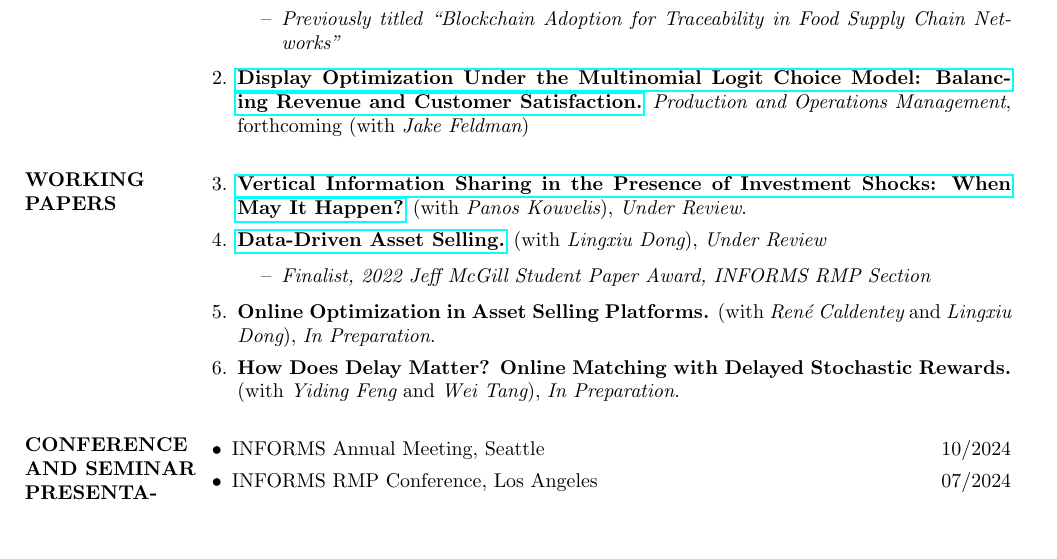
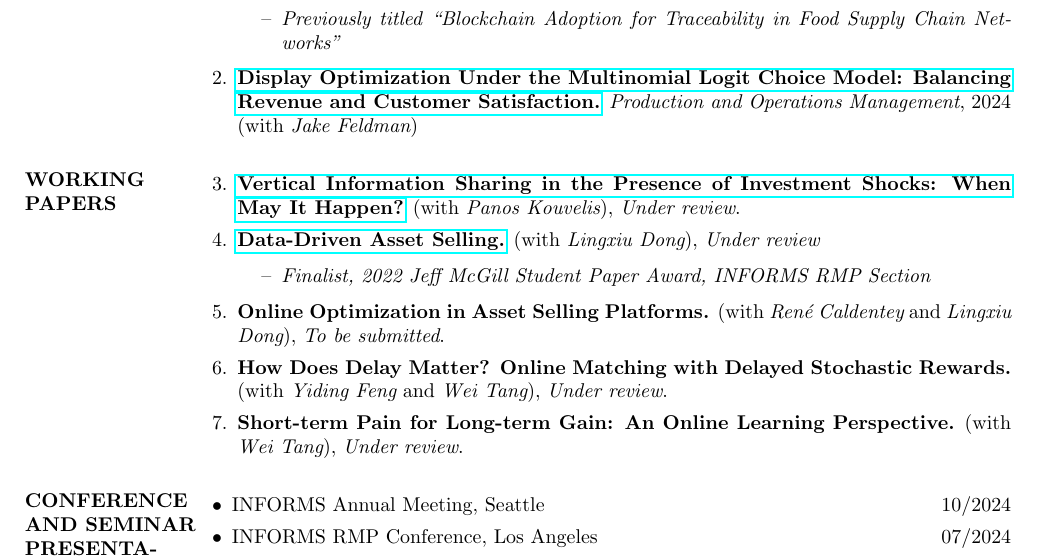
Before and after one commit to jiang-puping/jiang-puping.github.io, a LaTeX CV (Jiang_Puping_CV.tex): part of page 1 of 3, cut so that both start at the same text, the shorter picture padded with empty space. Compiled offline with pdfLaTeX.

Commit message:
data analytics

```diff
--- a/Jiang_Puping_CV.tex
+++ b/Jiang_Puping_CV.tex
@@ -105,20 +105,21 @@
             \item[--] {\it Tied Winner, 2020 PITM Best Student Paper Competition, POMS}
             \item[--] {\it Previously titled ``Blockchain Adoption for Traceability in Food Supply Chain Networks''}
         \end{itemize}
-    \item \href{https://papers.ssrn.com/sol3/papers.cfm?abstract_id=3909033}{\textbf{Display Optimization Under the Multinomial Logit Choice Model: Balancing Revenue and Customer Satisfaction.}} {\it Production and Operations Management}, forthcoming (with {\it Jake Feldman})
+    \item \href{https://papers.ssrn.com/sol3/papers.cfm?abstract_id=3909033}{\textbf{Display Optimization Under the Multinomial Logit Choice Model: Balancing Revenue and Customer Satisfaction.}} {\it Production and Operations Management}, 2024 (with {\it Jake Feldman})
 \end{enumerate}
 
 
     \section{WORKING PAPERS}
  %\itemsep -2pt % Reduce space between items
     \begin{enumerate}[resume,leftmargin=*]
-        \item \href{https://papers.ssrn.com/sol3/papers.cfm?abstract_id=3936170}{\textbf{Vertical Information Sharing in the Presence of Investment Shocks: When May It Happen?}} (with {\it Panos Kouvelis}), \textit{Under Review}.
-        \item \href{https://papers.ssrn.com/sol3/papers.cfm?abstract_id=4815339}{\textbf{Data-Driven Asset Selling.}} (with {\it Lingxiu Dong}), \textit{Under Review}
+        \item \href{https://papers.ssrn.com/sol3/papers.cfm?abstract_id=3936170}{\textbf{Vertical Information Sharing in the Presence of Investment Shocks: When May It Happen?}} (with {\it Panos Kouvelis}), \textit{Under review}.
+        \item \href{https://papers.ssrn.com/sol3/papers.cfm?abstract_id=4815339}{\textbf{Data-Driven Asset Selling.}} (with {\it Lingxiu Dong}), \textit{Under review}
             \begin{itemize}
                 \item[--] {\it Finalist, 2022 Jeff McGill Student Paper Award, INFORMS RMP Section}
             \end{itemize}
-        \item \textbf{Online Optimization in Asset Selling Platforms.} (with {\it Ren\'{e} Caldentey} and {\it Lingxiu Dong}), \textit{In Preparation}.
-        \item \textbf{How Does Delay Matter? Online Matching with Delayed Stochastic Rewards.} (with {\it Yiding Feng} and {\it Wei Tang}), \textit{In Preparation}.
+        \item \textbf{Online Optimization in Asset Selling Platforms.} (with {\it Ren\'{e} Caldentey} and {\it Lingxiu Dong}), \textit{To be submitted}.
+        \item \textbf{How Does Delay Matter? Online Matching with Delayed Stochastic Rewards.} (with {\it Yiding Feng} and {\it Wei Tang}), \textit{Under review}.
+        \item \textbf{Short-term Pain for Long-term Gain: An Online Learning Perspective.} (with {\it Wei Tang}), \textit{Under review}.
     \end{enumerate}
 
 
```
Also changed, not shown: Jiang_Puping_CV.pdf, 5 other files.
